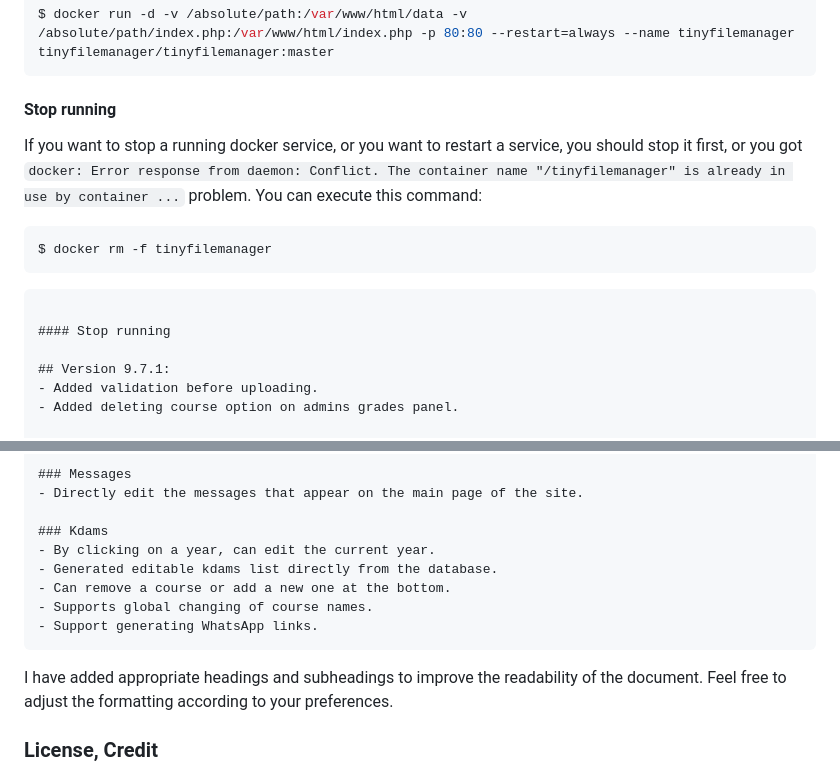
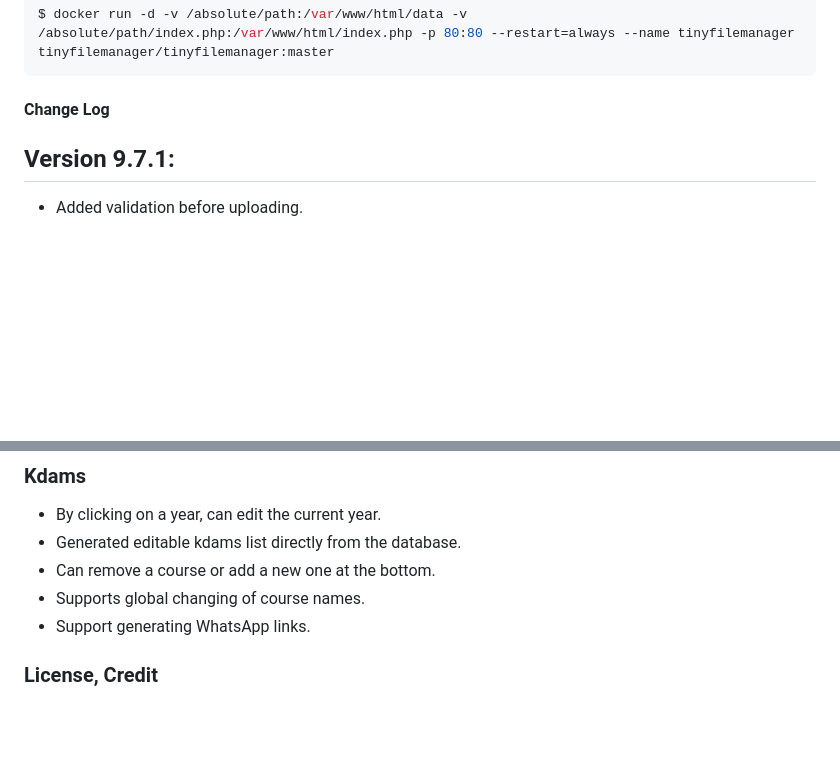
Before and after one commit to sharon846/StudentsPortal, a Markdown page: README.md, 2 parts joined by grey strips. Drawn GitHub-style; blank space fills up the shorter version.

````diff
--- a/README.md
+++ b/README.md
@@ -111,16 +111,7 @@ Then, change another config what you want, and add a new volume `-v /absolute/pa
 $ docker run -d -v /absolute/path:/var/www/html/data -v /absolute/path/index.php:/var/www/html/index.php -p 80:80 --restart=always --name tinyfilemanager tinyfilemanager/tinyfilemanager:master
 ```
 
-#### Stop running
-
-If you want to stop a running docker service, or you want to restart a service, you should stop it first, or you got `docker: Error response from daemon: Conflict. The container name "/tinyfilemanager" is already in use by container ...` problem. You can execute this command:
-
-```shell
-$ docker rm -f tinyfilemanager
-```
-```markdown
-
-#### Stop running
+#### Change Log
 
 ## Version 9.7.1:
 - Added validation before uploading.
@@ -302,9 +293,6 @@ $ docker rm -f tinyfilemanager
 - Can remove a course or add a new one at the bottom.
 - Supports global changing of course names.
 - Support generating WhatsApp links.
-```
-
-I have added appropriate headings and subheadings to improve the readability of the document. Feel free to adjust the formatting according to your preferences.
 
 ### <a name=license></a>License, Credit
 
````
